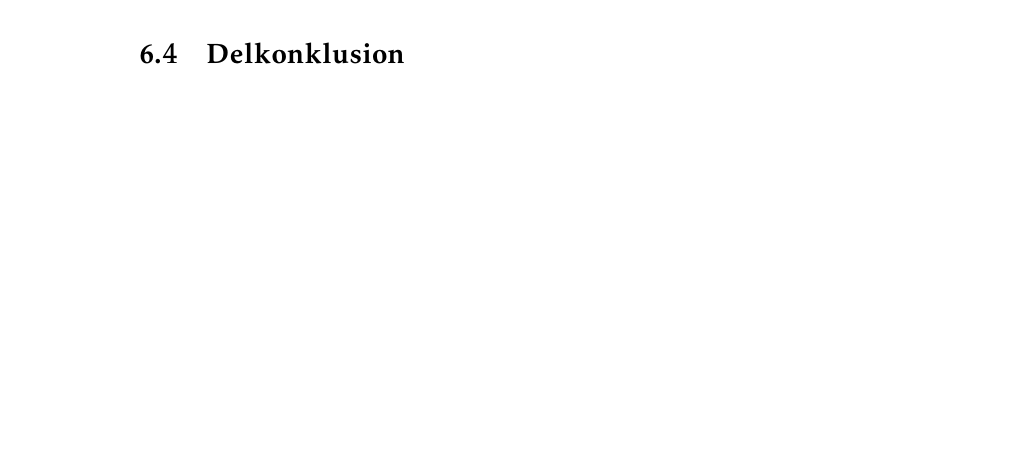
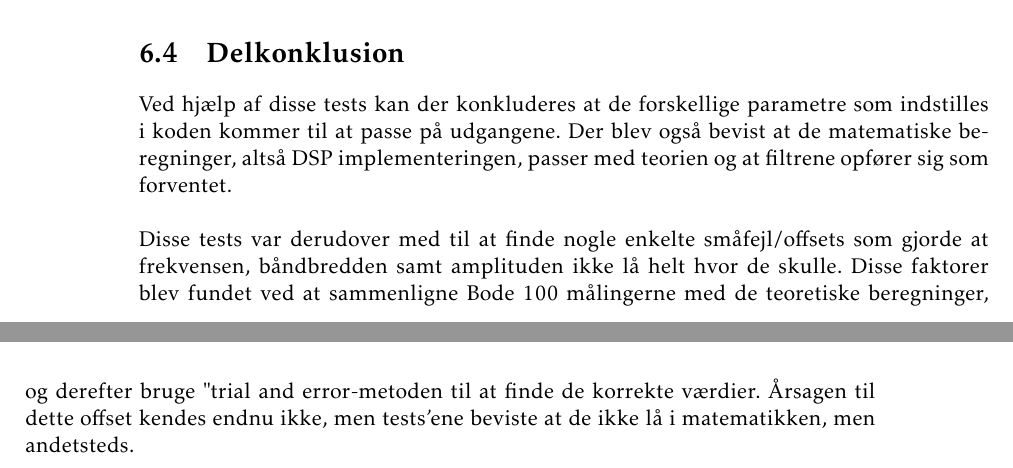
Before and after one commit to fraannk/sdu-gruppe3-2017, a LaTeX book (rapport.tex, which reads section/test.tex): part of page 55 of 69 before the commit and two parts of pages 55 and 56 of 69 after it, the two joined at a grey line, cut so that both start at the same text, the shorter picture padded with empty space. Compiled offline with pdfLaTeX.

Commit message:
delkonklusion done

```diff
--- a/section/test.tex
+++ b/section/test.tex
@@ -120,3 +120,7 @@ Her ses tydeligt den afvigende amplitude og båndbredde. På figur \ref{fig:korr
 \end{figure}
 
 \section{Delkonklusion}
+
+Ved hjælp af disse tests kan der konkluderes at de forskellige parametre som indstilles i koden kommer til at passe på udgangene. Der blev også bevist at de matematiske beregninger, altså DSP implementeringen, passer med teorien og at filtrene opfører sig som forventet. \\
+
+Disse tests var derudover med til at finde nogle enkelte småfejl/offsets som gjorde at frekvensen, båndbredden samt amplituden ikke lå helt hvor de skulle. Disse faktorer blev fundet ved at sammenligne Bode 100 målingerne med de teoretiske beregninger, og derefter bruge "trial and error"-metoden til at finde de korrekte værdier. Årsagen til dette offset kendes endnu ikke, men tests'ene beviste at de ikke lå i matematikken, men andetsteds.
```
